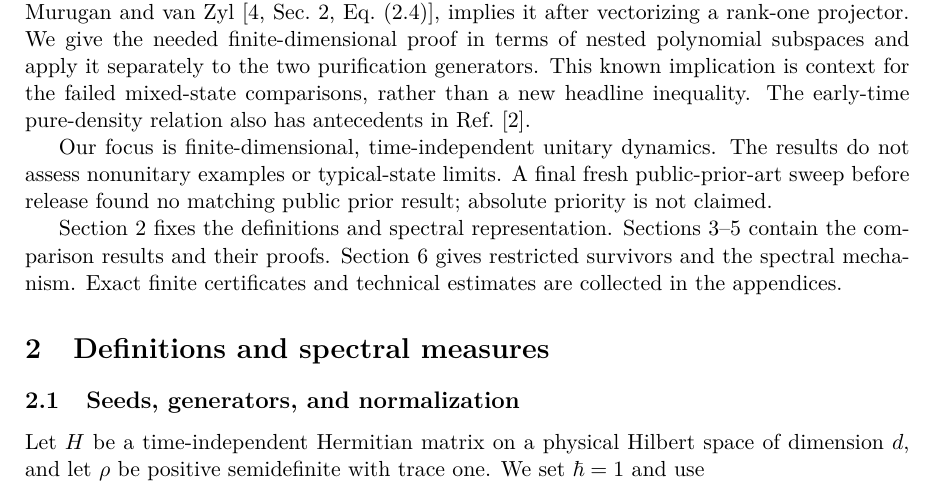
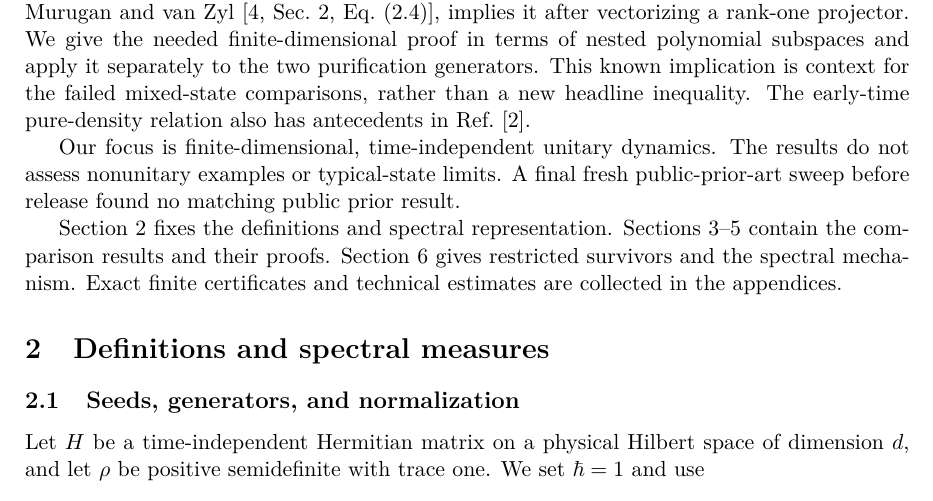
Before and after one commit to LeoLam233/krylov-purification-comparisons, a LaTeX paper (paper/main.tex, which reads paper/sections/01_introduction.tex): part of page 2 of 16, cut so that both start at the same text. Compiled offline with pdfLaTeX.

Commit message:
Remove blanket priority disclaimers while retaining documented prior art

```diff
--- a/paper/sections/01_introduction.tex
+++ b/paper/sections/01_introduction.tex
@@ -55,8 +55,7 @@ pure-density relation also has antecedents in Ref.~\cite{Caputa2024}.
 Our focus is finite-dimensional, time-independent unitary dynamics. The
 results do not assess nonunitary examples or typical-state limits. A final fresh
 public-prior-art sweep before release found no matching
-public prior result; absolute priority
-is not claimed.
+public prior result.
 
 Section~\ref{sec:framework} fixes the definitions and spectral representation.
 Sections~\ref{sec:hierarchy}--\ref{sec:ratios} contain the comparison results
```
